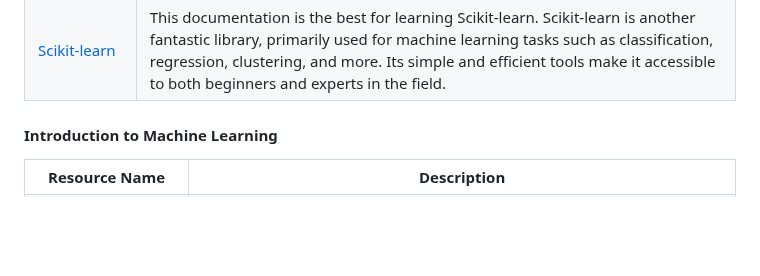
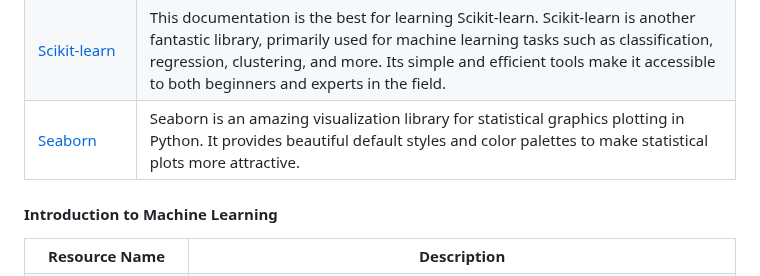
Before and after one commit to jfmartinz/ResourceHub, a Markdown page: Machine learning/readme.md, the part around the change. Rendered like a GitHub page; blank space fills up the shorter version.

Commit message:
Update readme.md
Added a new library in machine learning.

```diff
--- a/Machine learning/readme.md
+++ b/Machine learning/readme.md
@@ -161,6 +161,10 @@
       <td ><a href="https://scikit-learn.org/stable/tutorial/index.html">Scikit-learn</a></td>
       <td>This documentation is the best for learning Scikit-learn. Scikit-learn is another fantastic library, primarily used for machine learning tasks such as classification, regression, clustering, and more. Its simple and efficient tools make it accessible to both beginners and experts in the field. </td>
     </tr>
+  <tr>
+    <td><a href="https://www.geeksforgeeks.org/introduction-to-seaborn-python/">Seaborn</a></td>
+    <td>Seaborn is an amazing visualization library for statistical graphics plotting in Python. It provides beautiful default styles and color palettes to make statistical plots more attractive.</td>
+  </tr>
 </table>
 
 #### Introduction to Machine Learning
```
